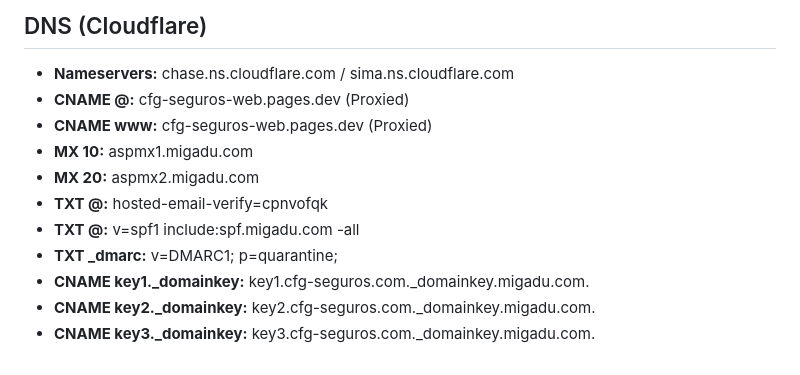
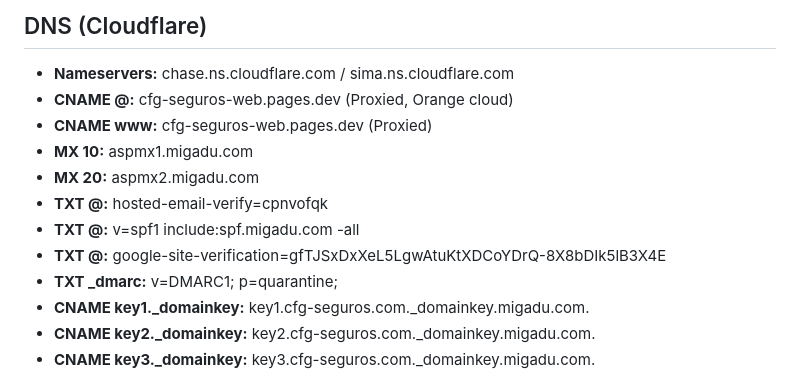
Before and after one commit to sandluc22/cfg-seguros, a Markdown page: README.md, the part around one of its changes. GitHub-like rendering.

```diff
--- a/README.md
+++ b/README.md
@@ -18,12 +18,13 @@
 
 ## DNS (Cloudflare)
 - **Nameservers:** chase.ns.cloudflare.com / sima.ns.cloudflare.com
-- **CNAME @:** cfg-seguros-web.pages.dev (Proxied)
+- **CNAME @:** cfg-seguros-web.pages.dev (Proxied, Orange cloud)
 - **CNAME www:** cfg-seguros-web.pages.dev (Proxied)
 - **MX 10:** aspmx1.migadu.com
 - **MX 20:** aspmx2.migadu.com
 - **TXT @:** hosted-email-verify=cpnvofqk
 - **TXT @:** v=spf1 include:spf.migadu.com -all
+- **TXT @:** google-site-verification=gfTJSxDxXeL5LgwAtuKtXDCoYDrQ-8X8bDIk5lB3X4E
 - **TXT _dmarc:** v=DMARC1; p=quarantine;
 - **CNAME key1._domainkey:** key1.cfg-seguros.com._domainkey.migadu.com.
 - **CNAME key2._domainkey:** key2.cfg-seguros.com._domainkey.migadu.com.
```
Also changed, not shown: other parts of README.md (+35 -3 lines).
